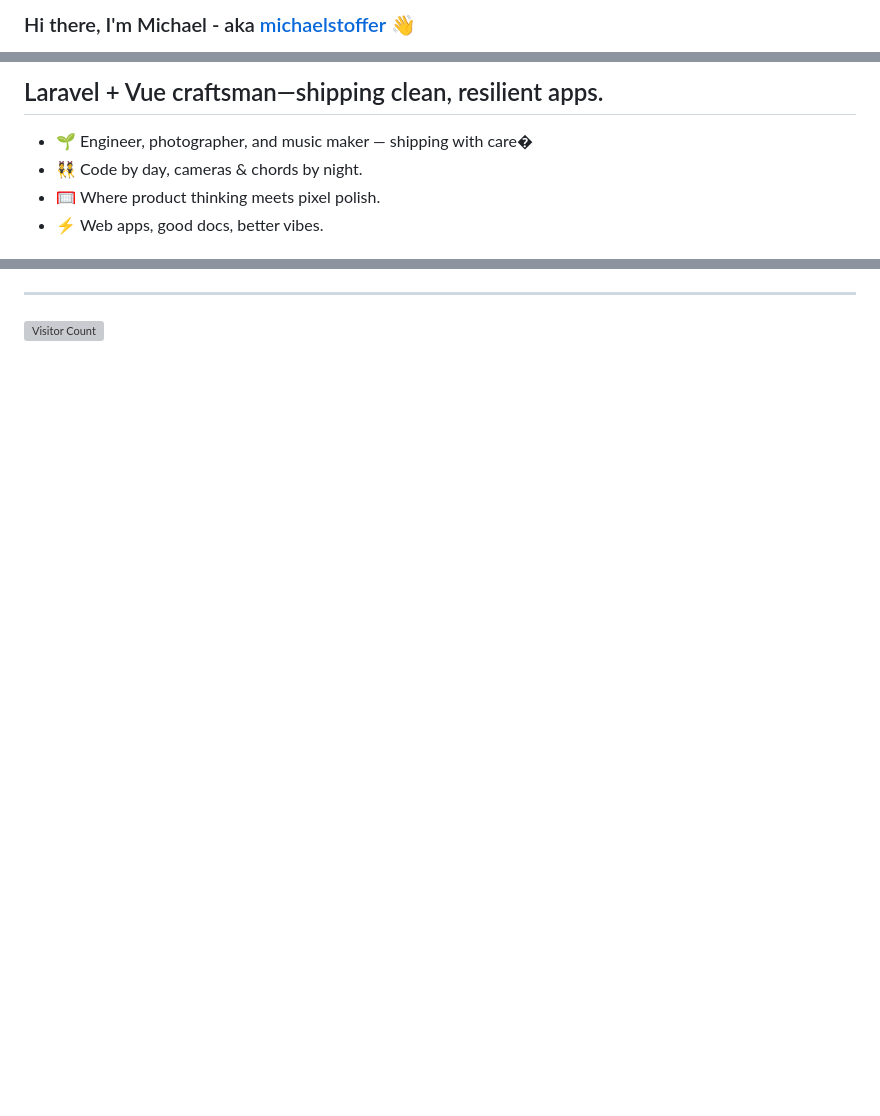
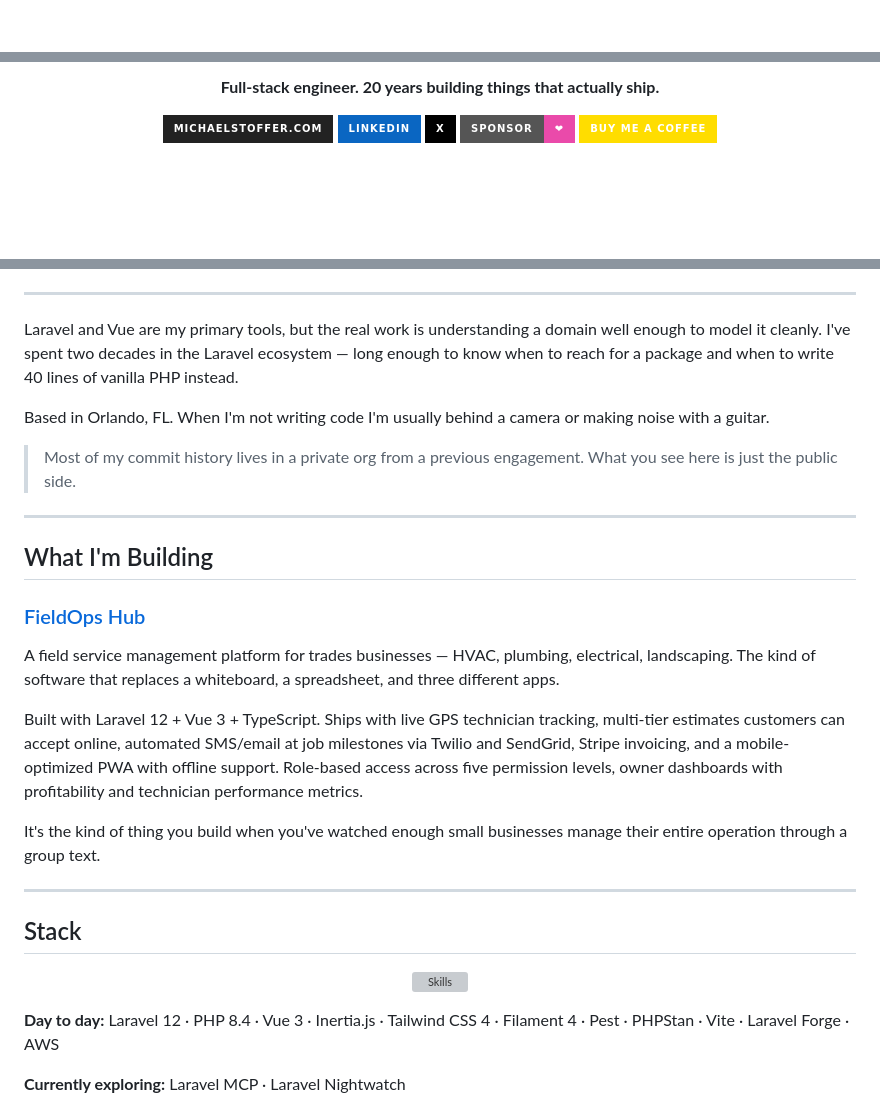
Before and after one commit to michaelstoffer/michaelstoffer, a Markdown page: README.md, 3 parts joined by grey strips. Drawn GitHub-style; badges without logos; blank space fills up the shorter version; grey boxes are pictures that could not be loaded.

Commit message:
Revise README.md for improved structure and clarity; update personal introduction and project details

```diff
--- a/README.md
+++ b/README.md
@@ -1,2 +1,2 @@
-### Hi there, I'm Michael - aka [michaelstoffer][website] 👋
+<div align="center">
 
@@ -6,8 +4,9 @@
 
-## Laravel + Vue craftsman—shipping clean, resilient apps.
+**Full-stack engineer. 20 years building things that actually ship.**
 
-- 🌱 Engineer, photographer, and music maker — shipping with care�
-- 👯 Code by day, cameras & chords by night.
-- 🥅 Where product thinking meets pixel polish.
-- ⚡ Web apps, good docs, better vibes.
+[![Website](https://img.shields.io/badge/michaelstoffer.com-222222?style=for-the-badge&logo=safari&logoColor=white)](https://www.michaelstoffer.com)
+[![LinkedIn](https://img.shields.io/badge/LinkedIn-0A66C2?style=for-the-badge&logo=linkedin&logoColor=white)](https://linkedin.com/in/michaelstoffer)
+[![X](https://img.shields.io/badge/X-000000?style=for-the-badge&logo=x&logoColor=white)](https://x.com/michaelstoffer)
+[![Sponsor](https://img.shields.io/badge/Sponsor-%E2%9D%A4-ea4aaa?style=for-the-badge&logo=github-sponsors&logoColor=white)](https://github.com/sponsors/michaelstoffer)
+[![Buy Me a Coffee](https://img.shields.io/badge/Buy%20me%20a%20coffee-FFDD00?style=for-the-badge&logo=buy-me-a-coffee&logoColor=000000)](https://www.buymeacoffee.com/michaelstoffer)
 
@@ -42,24 +14,34 @@
 
 ---
 
-![Visitor Count](https://profile-counter.glitch.me/michaelstoffer/count.svg)
+Laravel and Vue are my primary tools, but the real work is understanding a domain well enough to model it cleanly. I've spent two decades in the Laravel ecosystem — long enough to know when to reach for a package and when to write 40 lines of vanilla PHP instead.
 
-[website]: https://michaelstoffer.com
-[twitter]: https://x.com/michaelstoffer
-[linkedin]: https://linkedin.com/in/michaelstoffer
-[xcode]: https://developer.apple.com/xcode/
-[swift]: https://developer.apple.com/swift/
-[sublimetext]: https://www.sublimetext.com/
-[html5]: https://en.wikipedia.org/wiki/HTML5
-[css]: https://en.wikipedia.org/wiki/Cascading_Style_Sheets
-[sass]: https://sass-lang.com/
-[javascript]: https://www.javascript.com/
-[vuejs]: https://vuejs.org/
-[nodejs]: https://nodejs.org/en/
-[php]: https://www.php.net/
-[laravel]: https://laravel.com/
-[wordpress]: https://wordpress.org/
-[mysql]: https://www.mysql.com/
-[git]: https://git-scm.com/
-[github]: https://github.com/
-[aws]: https://aws.amazon.com/
+Based in Orlando, FL. When I'm not writing code I'm usually behind a camera or making noise with a guitar.
+
+> Most of my commit history lives in a private org from a previous engagement. What you see here is just the public side.
+
+---
+
+## What I'm Building
+
+### [FieldOps Hub](https://github.com/michaelstoffer/fieldops-hub)
+A field service management platform for trades businesses — HVAC, plumbing, electrical, landscaping. The kind of software that replaces a whiteboard, a spreadsheet, and three different apps.
+
+Built with Laravel 12 + Vue 3 + TypeScript. Ships with live GPS technician tracking, multi-tier estimates customers can accept online, automated SMS/email at job milestones via Twilio and SendGrid, Stripe invoicing, and a mobile-optimized PWA with offline support. Role-based access across five permission levels, owner dashboards with profitability and technician performance metrics.
+
+It's the kind of thing you build when you've watched enough small businesses manage their entire operation through a group text.
+
+---
+
+## Stack
+
+<div align="center">
+
+[![Skills](https://skillicons.dev/icons?i=php,laravel,js,ts,vue,tailwind,mysql,aws,git,vite&theme=dark&perline=10)](https://skillicons.dev)
+
+</div>
+
+**Day to day:** Laravel 12 · PHP 8.4 · Vue 3 · Inertia.js · Tailwind CSS 4 · Filament 4 · Pest · PHPStan · Vite · Laravel Forge · AWS
+
+**Currently exploring:** Laravel MCP · Laravel Nightwatch
+
```
Also changed, not shown: other parts of README.md (+26 -31 lines).
